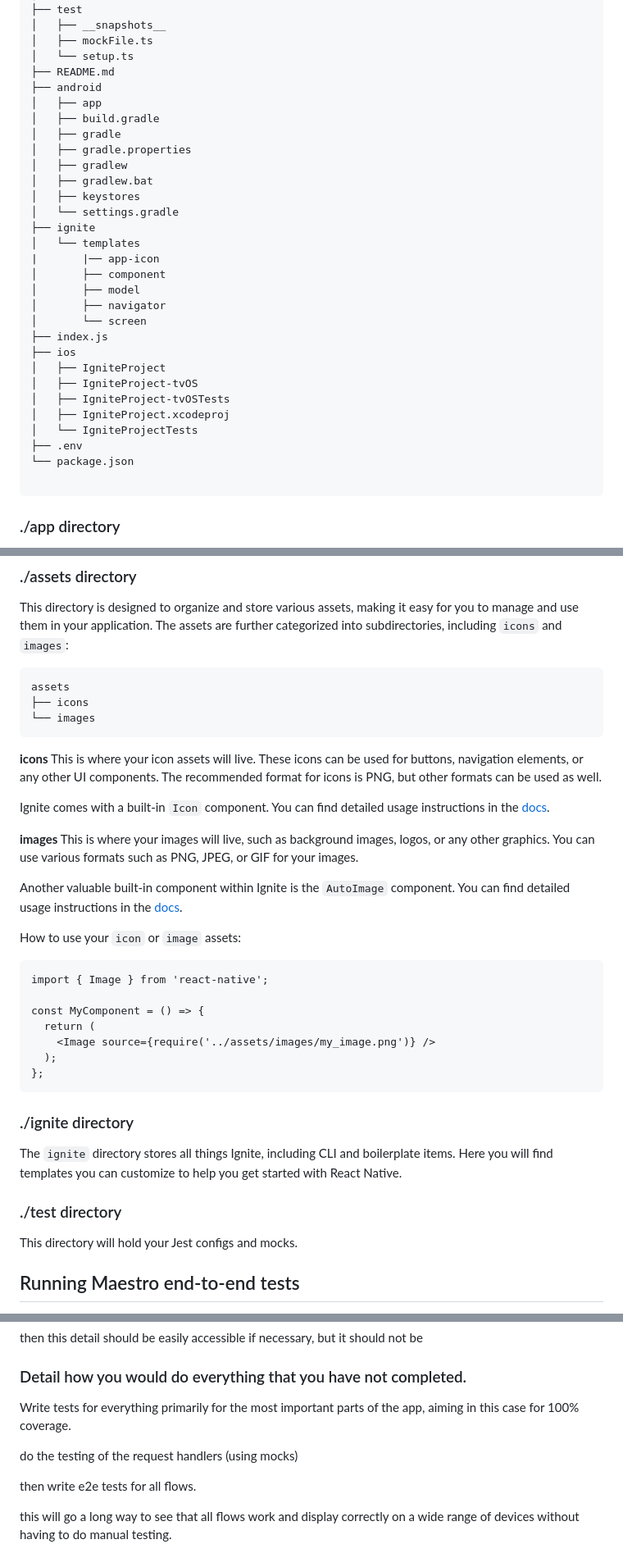
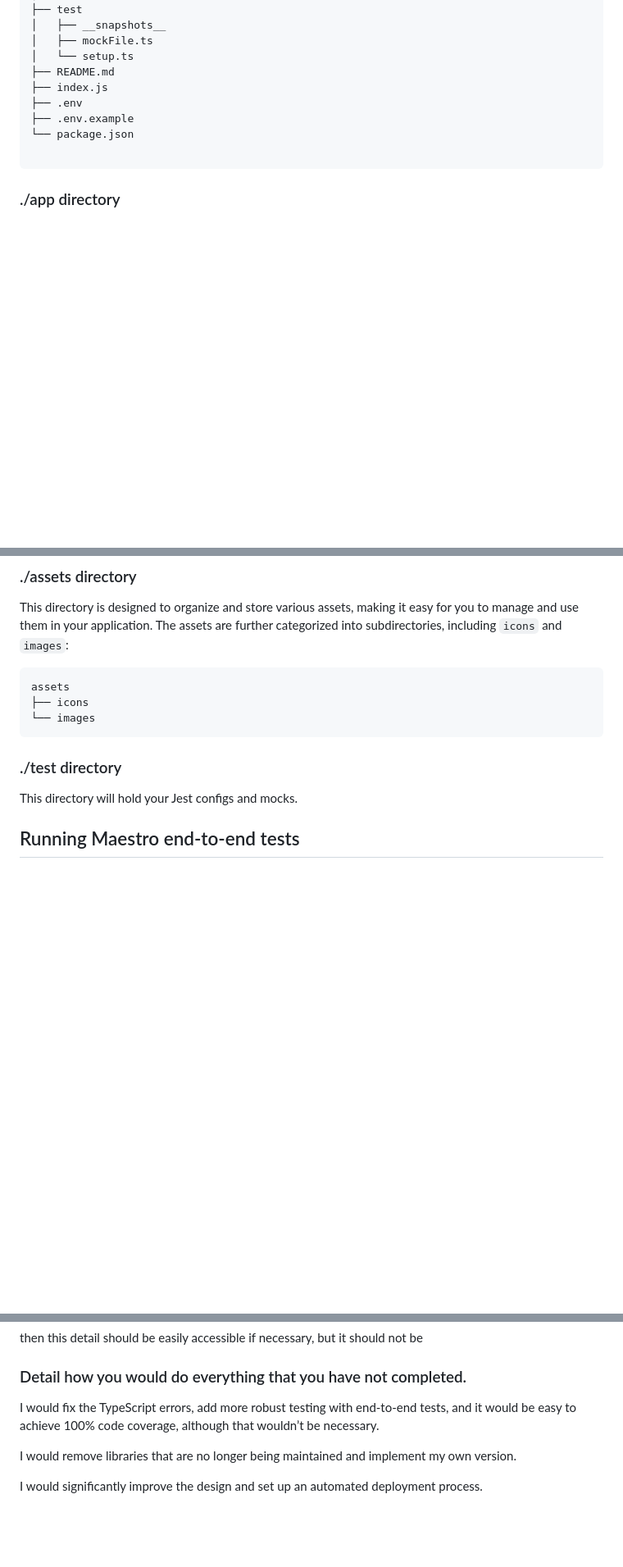
Before and after one commit to CristianFigueredo/cineview-mobile, a Markdown page: README.md, 3 parts joined by grey strips. Shown at 82% size. Drawn GitHub-style; blank space fills up the shorter version.

Commit message:
feat: update readme

````diff
--- a/README.md
+++ b/README.md
@@ -23,30 +23,9 @@ ignite-project
 │   ├── mockFile.ts
 │   └── setup.ts
 ├── README.md
-├── android
-│   ├── app
-│   ├── build.gradle
-│   ├── gradle
-│   ├── gradle.properties
-│   ├── gradlew
-│   ├── gradlew.bat
-│   ├── keystores
-│   └── settings.gradle
-├── ignite
-│   └── templates
-|       |── app-icon
-│       ├── component
-│       ├── model
-│       ├── navigator
-│       └── screen
 ├── index.js
-├── ios
-│   ├── IgniteProject
-│   ├── IgniteProject-tvOS
-│   ├── IgniteProject-tvOSTests
-│   ├── IgniteProject.xcodeproj
-│   └── IgniteProjectTests
 ├── .env
+├── .env.example
 └── package.json
 
 ```
@@ -107,32 +86,6 @@ assets
 └── images
 ```
 
-**icons**
-This is where your icon assets will live. These icons can be used for buttons, navigation elements, or any other UI components. The recommended format for icons is PNG, but other formats can be used as well.
-
-Ignite comes with a built-in `Icon` component. You can find detailed usage instructions in the [docs](https://github.com/infinitered/ignite/blob/master/docs/Components-Icon.md).
-
-**images**
-This is where your images will live, such as background images, logos, or any other graphics. You can use various formats such as PNG, JPEG, or GIF for your images.
-
-Another valuable built-in component within Ignite is the `AutoImage` component. You can find detailed usage instructions in the [docs](https://github.com/infinitered/ignite/blob/master/docs/Components-AutoImage.md).
-
-How to use your `icon` or `image` assets:
-
-```
-import { Image } from 'react-native';
-
-const MyComponent = () => {
-  return (
-    <Image source={require('../assets/images/my_image.png')} />
-  );
-};
-```
-
-### ./ignite directory
-
-The `ignite` directory stores all things Ignite, including CLI and boilerplate items. Here you will find templates you can customize to help you get started with React Native.
-
 ### ./test directory
 
 This directory will hold your Jest configs and mocks.
@@ -163,10 +116,8 @@ then this detail should be easily accessible if necessary, but it should not be
 
 ### Detail how you would do everything that you have not completed.
 
-Write tests for everything primarily for the most important parts of the app, aiming in this case for 100% coverage.
+I would fix the TypeScript errors, add more robust testing with end-to-end tests, and it would be easy to achieve 100% code coverage, although that wouldn’t be necessary.
 
-do the testing of the request handlers (using mocks)
+I would remove libraries that are no longer being maintained and implement my own version.
 
-then write e2e tests for all flows.
-
-this will go a long way to see that all flows work and display correctly on a wide range of devices without having to do manual testing.
+I would significantly improve the design and set up an automated deployment process.
````
Also changed, not shown: other parts of README.md (+2 -2 lines).
